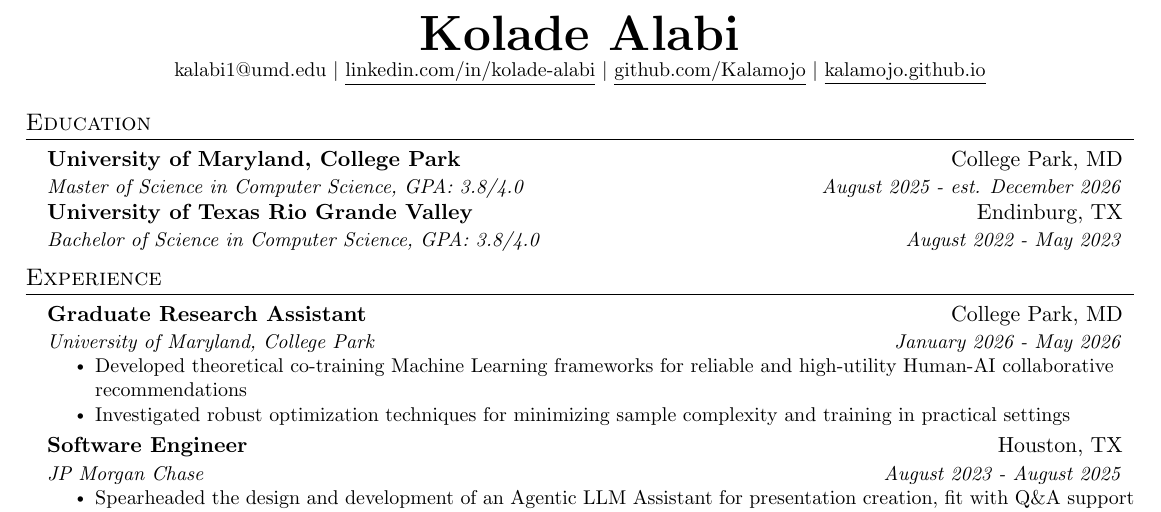
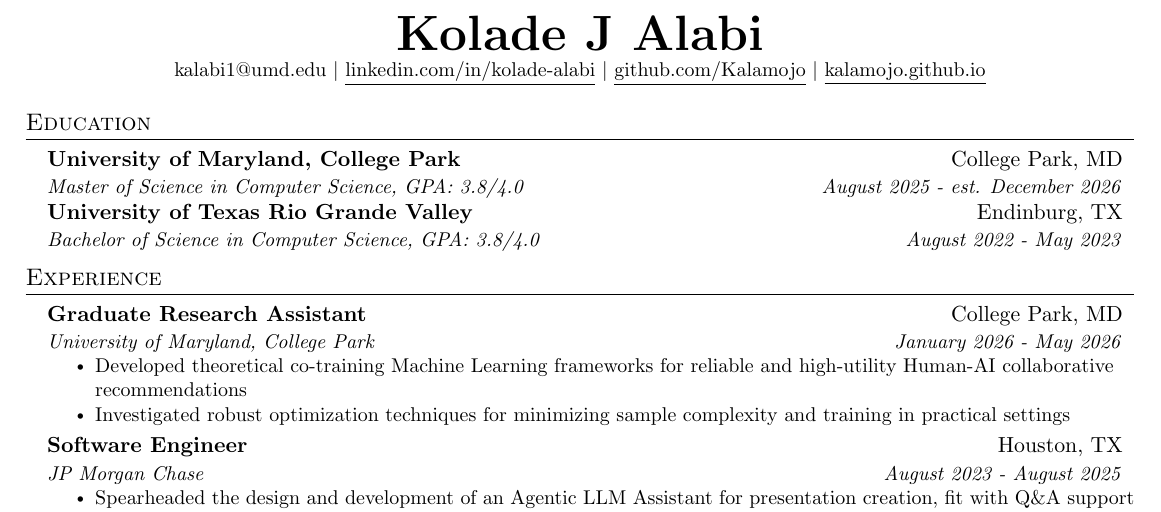
Before and after one commit to Kalamojo/Resume, a LaTeX document (Kolade_J_Alabi.tex): part of the page, cut so that both start at the same text. Compiled offline with pdfLaTeX.

Commit message:
Testing png update

```diff
--- a/Kolade_J_Alabi.tex
+++ b/Kolade_J_Alabi.tex
@@ -20,7 +20,7 @@
 % \end{tabular*}
 
 \begin{center}
-    \textbf{\Huge \scshape Kolade Alabi} \\ \vspace{1pt}
+    \textbf{\Huge \scshape Kolade J Alabi} \\ \vspace{1pt}
     \small \href{mailto:kalabi1@umd.edu}{kalabi1@umd.edu} $|$
     \href{https://linkedin.com/in/kolade-alabi}{\underline{linkedin.com/in/kolade-alabi}} $|$
     \href{https://github.com/Kalamojo}{\underline{github.com/Kalamojo}} $|$
```
